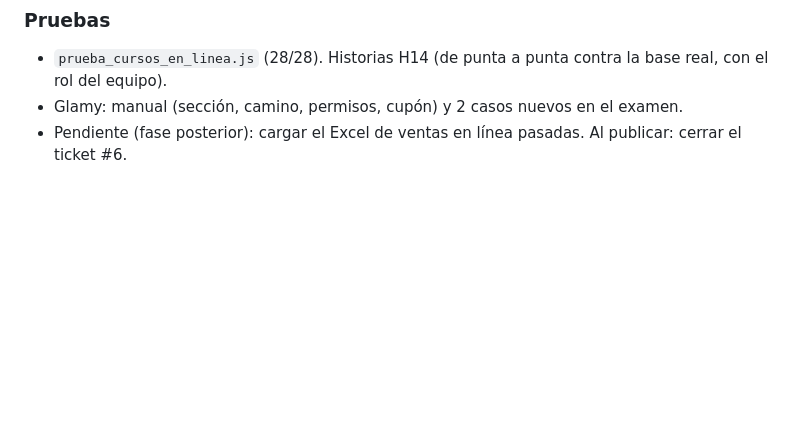
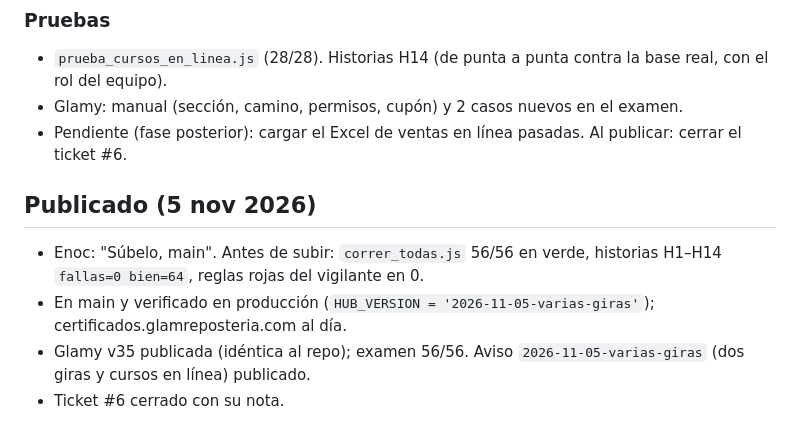
Before and after one commit to enocsamano61-hue/Hub.glamreposteria, a Markdown page: docs/migraciones/2026-11-05-cursos-en-linea.md, the part around the change. Drawn GitHub-style; blank space fills up the shorter version.

```diff
--- a/docs/migraciones/2026-11-05-cursos-en-linea.md
+++ b/docs/migraciones/2026-11-05-cursos-en-linea.md
@@ -119,3 +119,9 @@ para que nunca entren en los números, triggers ni reglas de la gira.
 - `prueba_cursos_en_linea.js` (28/28). Historias H14 (de punta a punta contra la base real, con el rol del equipo).
 - Glamy: manual (sección, camino, permisos, cupón) y 2 casos nuevos en el examen.
 - Pendiente (fase posterior): cargar el Excel de ventas en línea pasadas. Al publicar: cerrar el ticket #6.
+
+## Publicado (5 nov 2026)
+- Enoc: "Súbelo, main". Antes de subir: `correr_todas.js` 56/56 en verde, historias H1–H14 `fallas=0 bien=64`, reglas rojas del vigilante en 0.
+- En main y verificado en producción (`HUB_VERSION = '2026-11-05-varias-giras'`); certificados.glamreposteria.com al día.
+- Glamy v35 publicada (idéntica al repo); examen 56/56. Aviso `2026-11-05-varias-giras` (dos giras y cursos en línea) publicado.
+- Ticket #6 cerrado con su nota.
```
Also changed, not shown: docs/migraciones/2026-11-05-varias-giras.md (+6 -0 lines).
